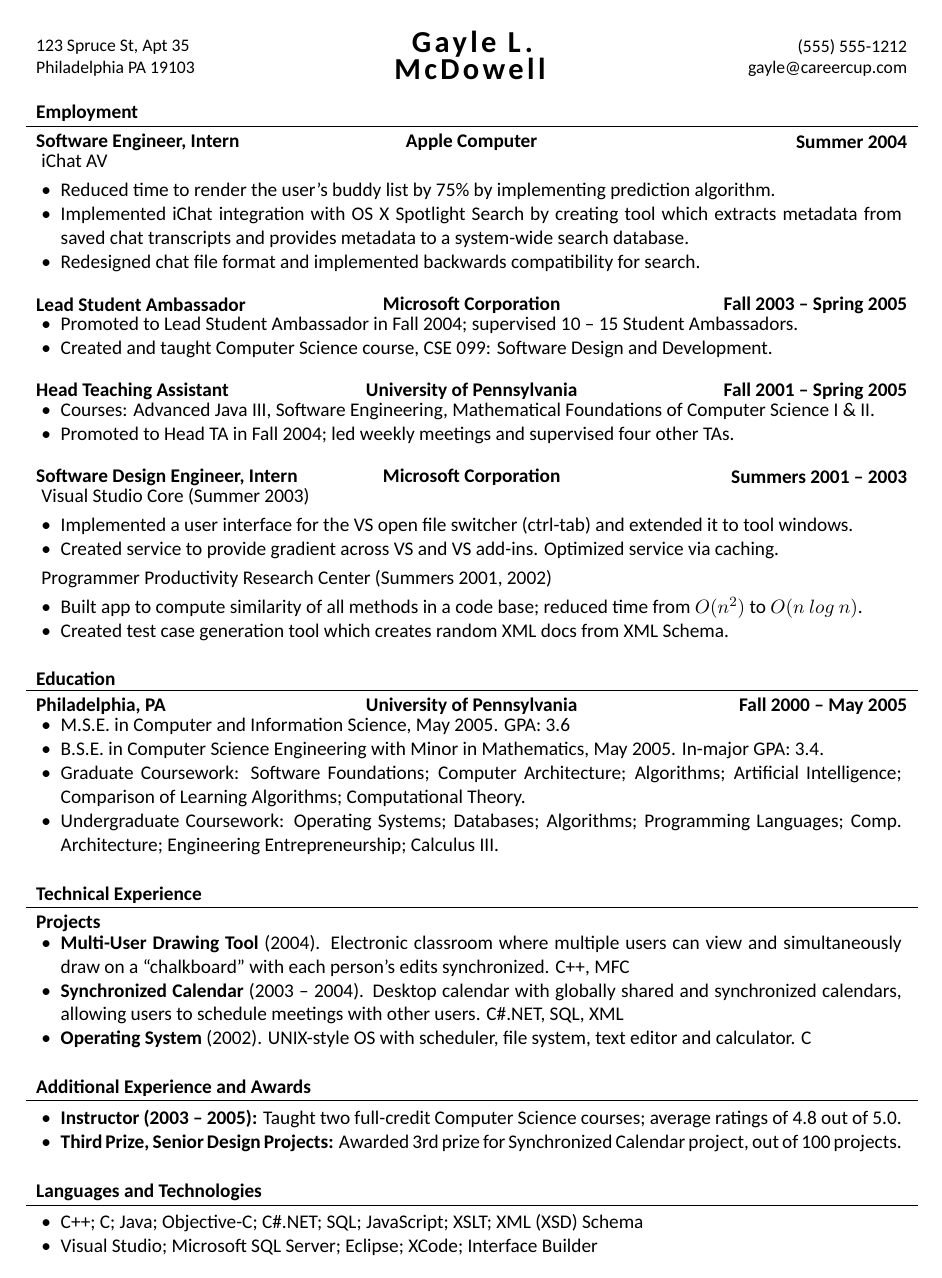
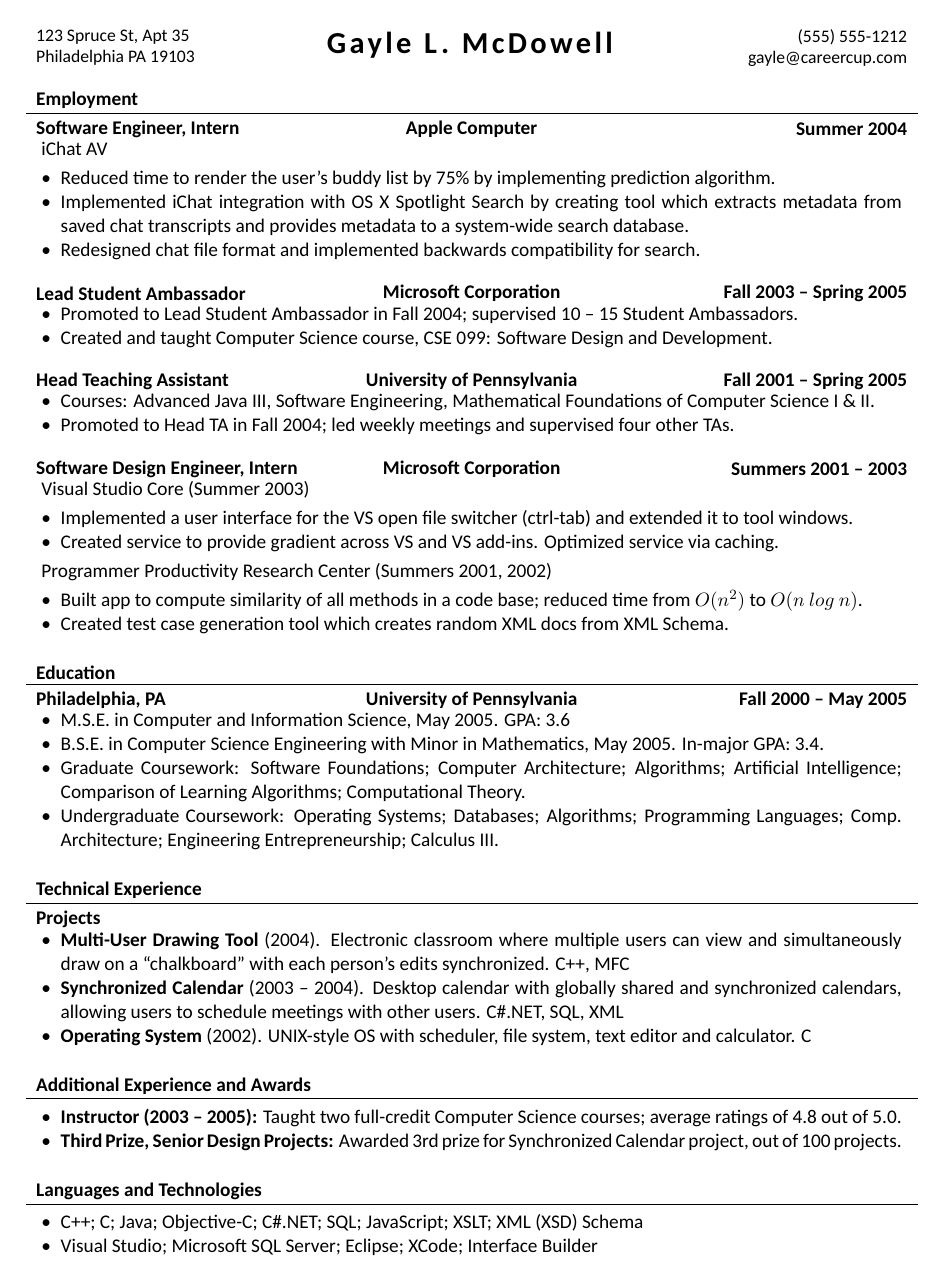
Before and after one commit to dnl-blkv/mcdowell-cv, a LaTeX CV (McDowell_CV_Template.tex, which reads mcdowellcv.cls): the whole page. Compiled offline with XeLaTeX; a missing font is replaced by an installed copy or a similar font.

```diff
--- a/mcdowellcv.cls
+++ b/mcdowellcv.cls
@@ -1,32 +1,32 @@
-% The MIT License (MIT)
-%
-% Copyright (c) 2015 Daniil Belyakov
-%
-% Permission is hereby granted, free of charge, to any person obtaining a copy
-% of this software and associated documentation files (the "Software"), to deal
-% in the Software without restriction, including without limitation the rights
-% to use, copy, modify, merge, publish, distribute, sublicense, and/or sell
-% copies of the Software, and to permit persons to whom the Software is
-% furnished to do so, subject to the following conditions:
-%
-% The above copyright notice and this permission notice shall be included in all
-% copies or substantial portions of the Software.
-%
-% THE SOFTWARE IS PROVIDED "AS IS", WITHOUT WARRANTY OF ANY KIND, EXPRESS OR
-% IMPLIED, INCLUDING BUT NOT LIMITED TO THE WARRANTIES OF MERCHANTABILITY,
-% FITNESS FOR A PARTICULAR PURPOSE AND NONINFRINGEMENT. IN NO EVENT SHALL THE
-% AUTHORS OR COPYRIGHT HOLDERS BE LIABLE FOR ANY CLAIM, DAMAGES OR OTHER
-% LIABILITY, WHETHER IN AN ACTION OF CONTRACT, TORT OR OTHERWISE, ARISING FROM,
-% OUT OF OR IN CONNECTION WITH THE SOFTWARE OR THE USE OR OTHER DEALINGS IN THE
-% SOFTWARE.
-\ProvidesClass{mcdowellcv}[2015/12/14 v1.0 McDowell CV class]
+%% The MIT License (MIT)
+%%
+%% Copyright (c) 2015 Daniil Belyakov
+%%
+%% Permission is hereby granted, free of charge, to any person obtaining a copy
+%% of this software and associated documentation files (the "Software"), to deal
+%% in the Software without restriction, including without limitation the rights
+%% to use, copy, modify, merge, publish, distribute, sublicense, and/or sell
+%% copies of the Software, and to permit persons to whom the Software is
+%% furnished to do so, subject to the following conditions:
+%%
+%% The above copyright notice and this permission notice shall be included in all
+%% copies or substantial portions of the Software.
+%%
+%% THE SOFTWARE IS PROVIDED "AS IS", WITHOUT WARRANTY OF ANY KIND, EXPRESS OR
+%% IMPLIED, INCLUDING BUT NOT LIMITED TO THE WARRANTIES OF MERCHANTABILITY,
+%% FITNESS FOR A PARTICULAR PURPOSE AND NONINFRINGEMENT. IN NO EVENT SHALL THE
+%% AUTHORS OR COPYRIGHT HOLDERS BE LIABLE FOR ANY CLAIM, DAMAGES OR OTHER
+%% LIABILITY, WHETHER IN AN ACTION OF CONTRACT, TORT OR OTHERWISE, ARISING FROM,
+%% OUT OF OR IN CONNECTION WITH THE SOFTWARE OR THE USE OR OTHER DEALINGS IN THE
+%% SOFTWARE.
+\ProvidesClass{mcdowellcv}[2015/12/15 v0.9 McDowell CV class]
 
 % Set font size and paper type
 \LoadClass[11pt,letterpaper]{article}
 
 % Set font face
 \usepackage{fontspec}
-\setmainfont{Calibri}
+\setmainfont[SmallCapsFeatures={Renderer=Basic}]{Calibri}
 
 % Remove paragraph indentation
 \usepackage[parfill]{parskip}
@@ -84,7 +84,7 @@
 \def\@name{}
 
 \def\printname{
-	\textbf{\LARGE{\textsc{\textls[110]{\@name}}}}
+	\textbf{\LARGE\textls[110]{\textsc{\@name}}}
 }
 
 \makeatother
@@ -104,7 +104,7 @@
 \makeatletter
 \def\printheader{
 	\begin{center}
-		\begin{tabu} to 1\textwidth { X[m,l] X[-1,m,c] X[m,r] }
+		\begin{tabu} to 1\textwidth { X[m,l] X[2,m,c] X[m,r] }
 			\printaddress & \printname & \printcontacts \\
 		\end{tabu}
 	\end{center}
```
Also changed, not shown: McDowell_CV_Template.tex (+21 -21 lines).
